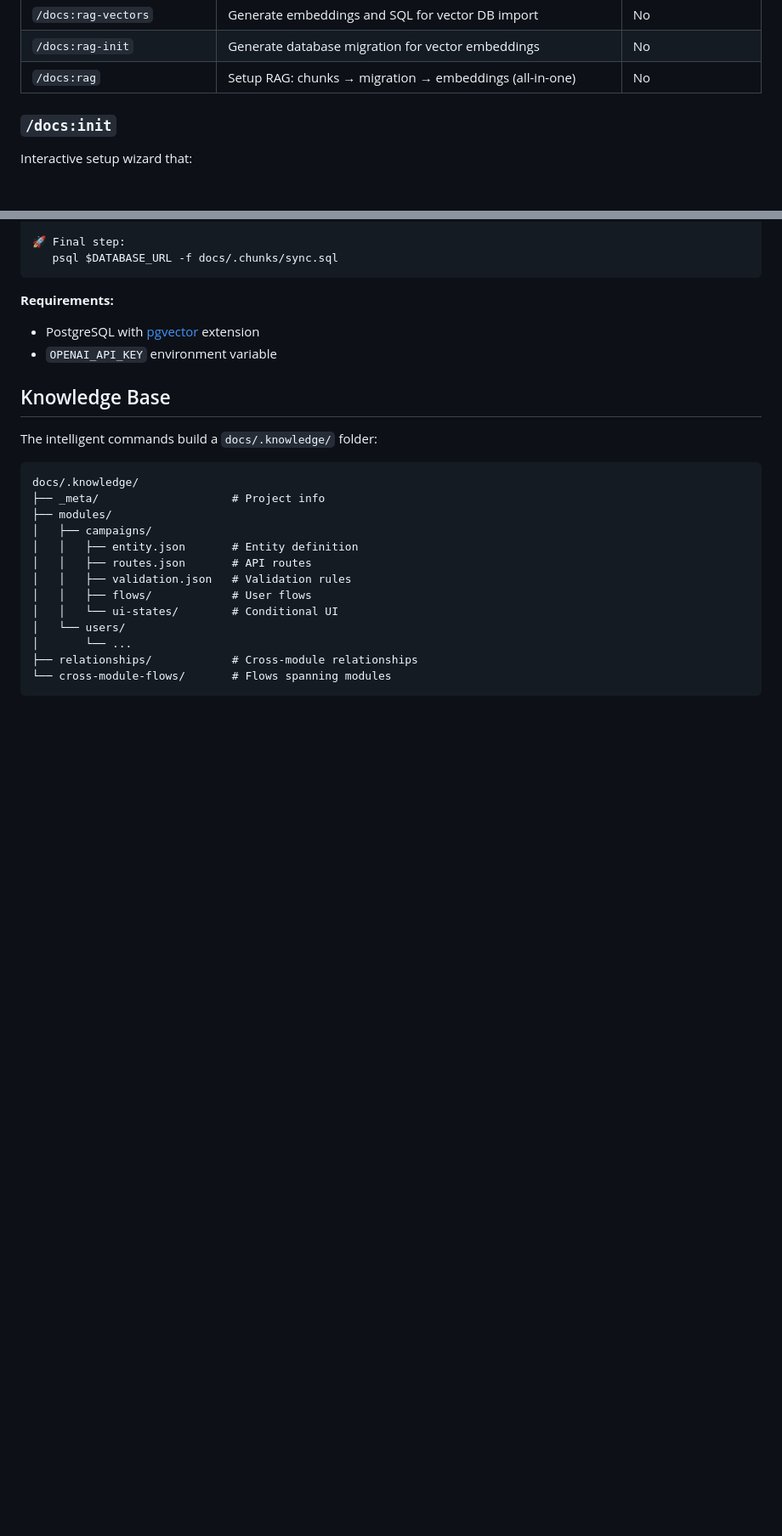
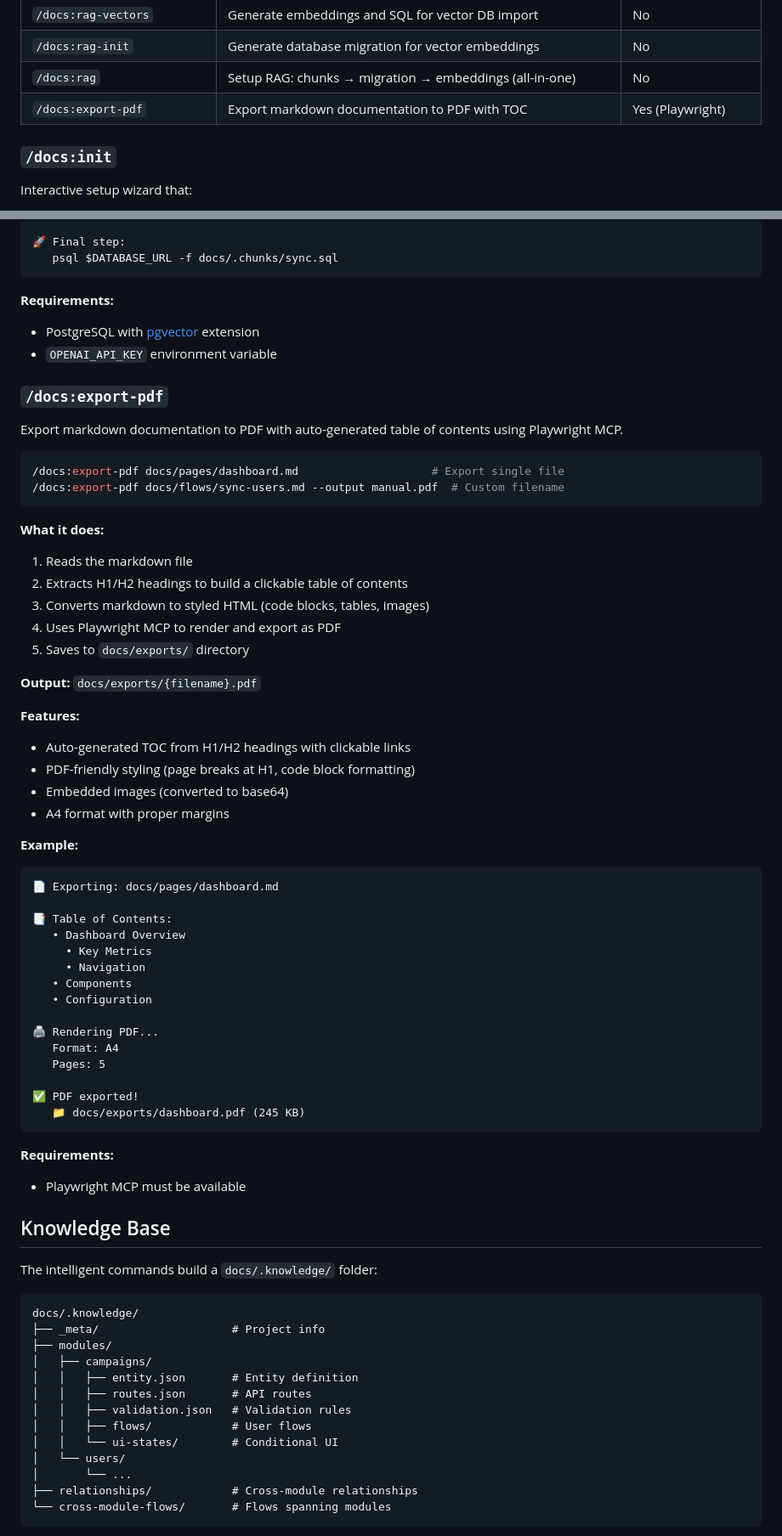
Before and after one commit to BinarCode/aidocs-cli, a Markdown page: README.md, 2 parts joined by grey strips. Shown at 85% size. Rendered like a GitHub page; blank space fills up the shorter version.

Commit message:
docs: add /docs:export-pdf to README
- Add to slash commands table
- Add detailed section with usage examples

🤖 Generated with [Claude Code](https://claude.com/claude-code)

Co-Authored-By: Claude Opus 4.5 <noreply@anthropic.com>

````diff
--- a/README.md
+++ b/README.md
@@ -301,6 +301,7 @@ After running `aidocs init`, these commands are available in Claude Code:
 | `/docs:rag-vectors` | Generate embeddings and SQL for vector DB import | No |
 | `/docs:rag-init` | Generate database migration for vector embeddings | No |
 | `/docs:rag` | Setup RAG: chunks → migration → embeddings (all-in-one) | No |
+| `/docs:export-pdf` | Export markdown documentation to PDF with TOC | Yes (Playwright) |
 
 ### `/docs:init`
 
@@ -724,6 +725,52 @@ aidocs rag-vectors
 - PostgreSQL with [pgvector](https://github.com/pgvector/pgvector) extension
 - `OPENAI_API_KEY` environment variable
 
+### `/docs:export-pdf`
+
+Export markdown documentation to PDF with auto-generated table of contents using Playwright MCP.
+
+```bash
+/docs:export-pdf docs/pages/dashboard.md                    # Export single file
+/docs:export-pdf docs/flows/sync-users.md --output manual.pdf  # Custom filename
+```
+
+**What it does:**
+1. Reads the markdown file
+2. Extracts H1/H2 headings to build a clickable table of contents
+3. Converts markdown to styled HTML (code blocks, tables, images)
+4. Uses Playwright MCP to render and export as PDF
+5. Saves to `docs/exports/` directory
+
+**Output:** `docs/exports/{filename}.pdf`
+
+**Features:**
+- Auto-generated TOC from H1/H2 headings with clickable links
+- PDF-friendly styling (page breaks at H1, code block formatting)
+- Embedded images (converted to base64)
+- A4 format with proper margins
+
+**Example:**
+```
+📄 Exporting: docs/pages/dashboard.md
+
+📑 Table of Contents:
+   • Dashboard Overview
+     • Key Metrics
+     • Navigation
+   • Components
+   • Configuration
+
+🖨️ Rendering PDF...
+   Format: A4
+   Pages: 5
+
+✅ PDF exported!
+   📁 docs/exports/dashboard.pdf (245 KB)
+```
+
+**Requirements:**
+- Playwright MCP must be available
+
 ## Knowledge Base
 
 The intelligent commands build a `docs/.knowledge/` folder:
````
